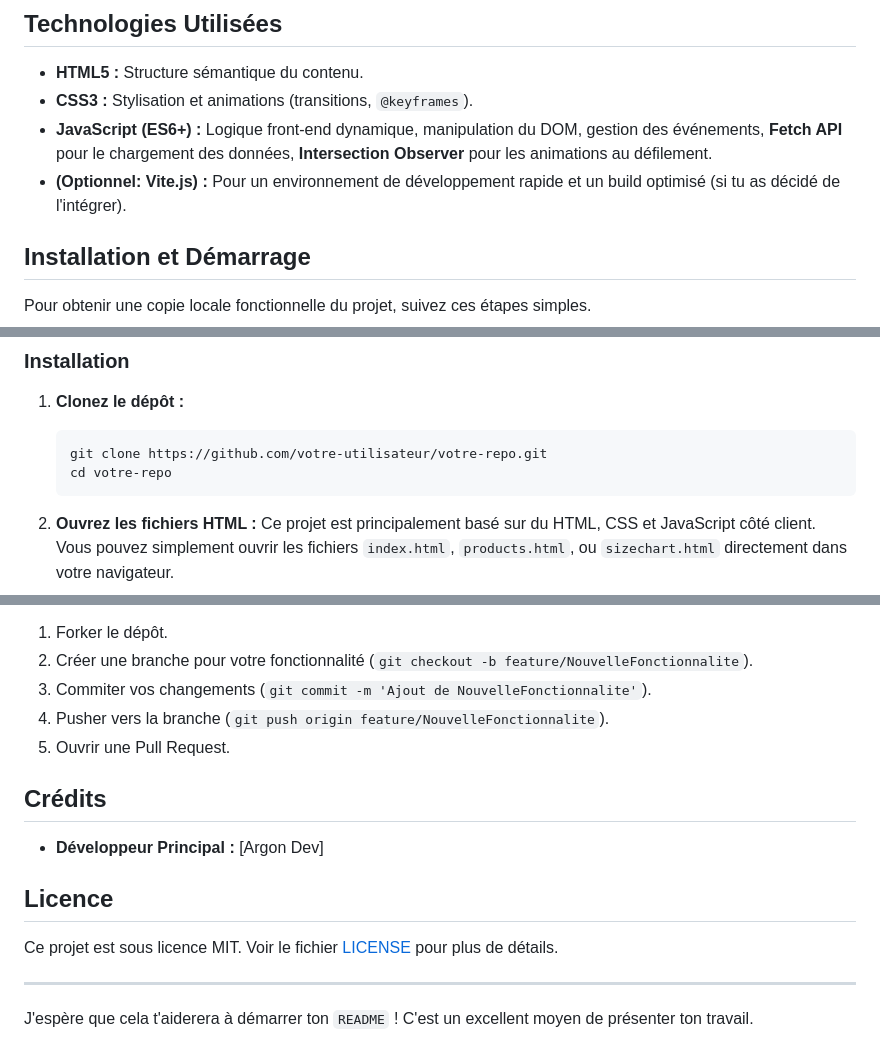
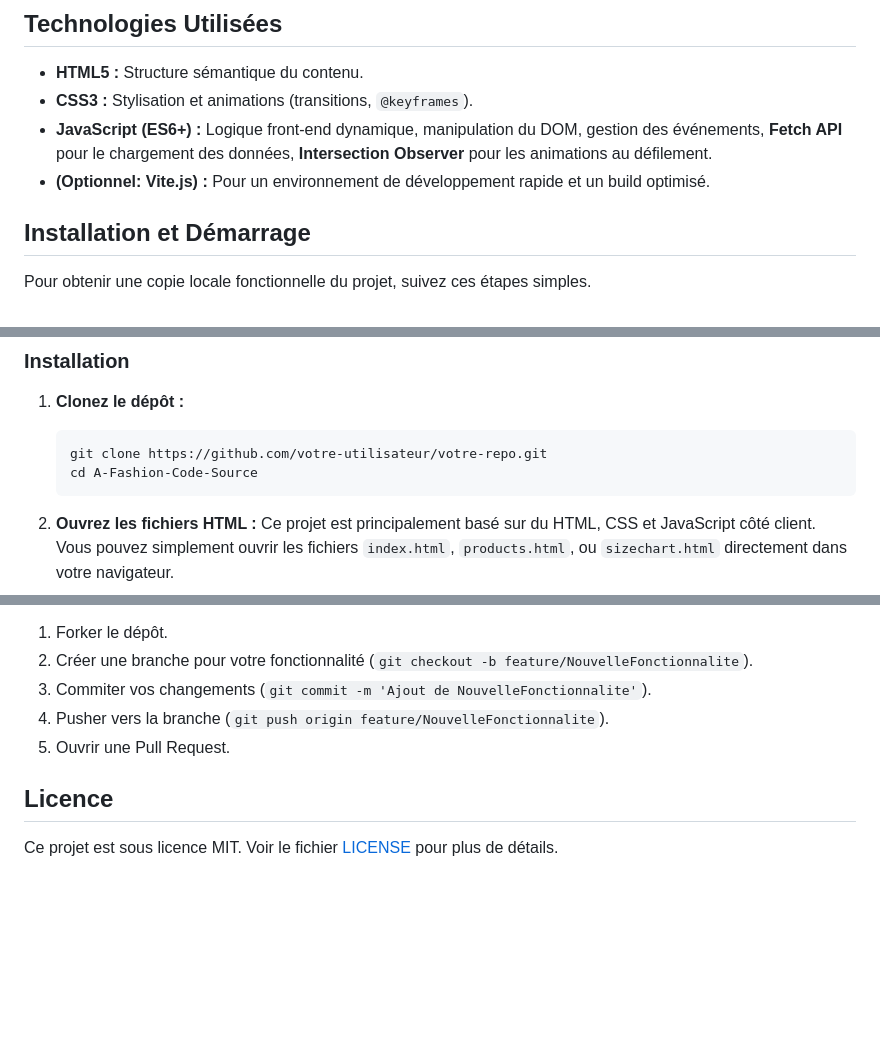
Before and after one commit to vongotha/A-Fashion-Code-Source, a Markdown page: README.md, 3 parts joined by grey strips. Drawn GitHub-style; blank space fills up the shorter version.

````diff
--- a/README.md
+++ b/README.md
@@ -38,7 +38,7 @@ Voici les principales fonctionnalités de l'application :
   * **HTML5 :** Structure sémantique du contenu.
   * **CSS3 :** Stylisation et animations (transitions, `@keyframes`).
   * **JavaScript (ES6+) :** Logique front-end dynamique, manipulation du DOM, gestion des événements, **Fetch API** pour le chargement des données, **Intersection Observer** pour les animations au défilement.
-  * **(Optionnel: Vite.js) :** Pour un environnement de développement rapide et un build optimisé (si tu as décidé de l'intégrer).
+  * **(Optionnel: Vite.js) :** Pour un environnement de développement rapide et un build optimisé.
 
 ## Installation et Démarrage
 
@@ -55,7 +55,7 @@ Pour obtenir une copie locale fonctionnelle du projet, suivez ces étapes simple
 
     ```bash
     git clone https://github.com/votre-utilisateur/votre-repo.git
-    cd votre-repo
+    cd A-Fashion-Code-Source
     ```
 
 2.  **Ouvrez les fichiers HTML :**
@@ -106,14 +106,6 @@ Les contributions sont les bienvenues \! Si vous souhaitez améliorer ce projet,
 4.  Pusher vers la branche (`git push origin feature/NouvelleFonctionnalite`).
 5.  Ouvrir une Pull Request.
 
-## Crédits
-
-  * **Développeur Principal :** [Argon Dev]
-
 ## Licence
 
 Ce projet est sous licence MIT. Voir le fichier [LICENSE](https://www.google.com/search?q=LICENSE) pour plus de détails.
-
------
-
-J'espère que cela t'aiderera à démarrer ton `README` \! C'est un excellent moyen de présenter ton travail.
````
